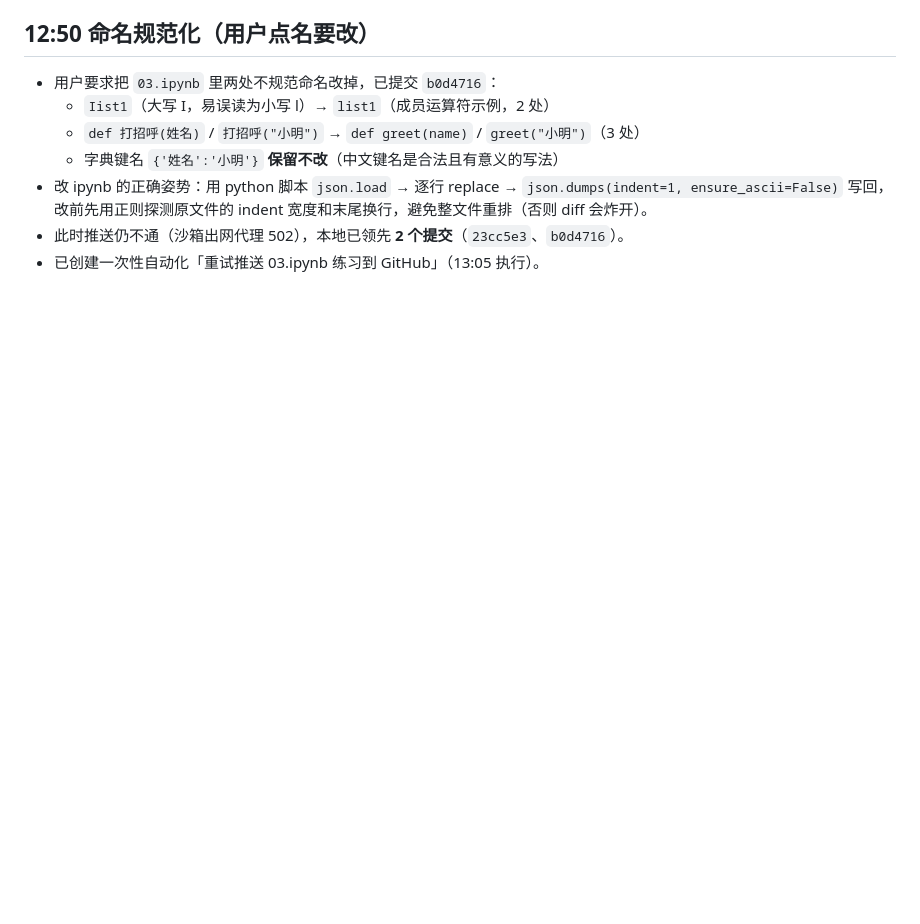
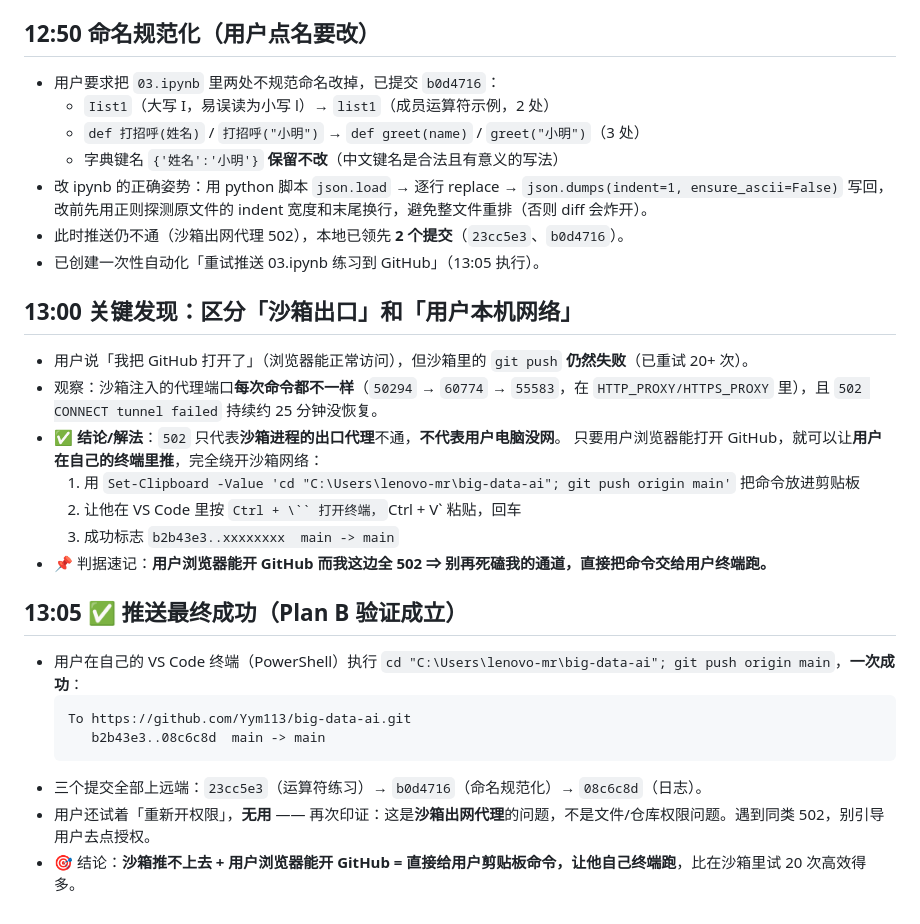
Before and after one commit to Yym113/big-data-ai, a Markdown page: .workbuddy/memory/2026-10-08.md, the part around the change. GitHub-like rendering; blank space fills up the shorter version.

Commit message:
chore(memory): 记录 13:05 推送成功与「用户终端兜底」方案验证

````diff
--- a/.workbuddy/memory/2026-10-08.md
+++ b/.workbuddy/memory/2026-10-08.md
@@ -43,3 +43,23 @@
   改前先用正则探测原文件的 indent 宽度和末尾换行，避免整文件重排（否则 diff 会炸开）。
 - 此时推送仍不通（沙箱出网代理 502），本地已领先 **2 个提交**（`23cc5e3`、`b0d4716`）。
 - 已创建一次性自动化「重试推送 03.ipynb 练习到 GitHub」（13:05 执行）。
+
+## 13:00 关键发现：区分「沙箱出口」和「用户本机网络」
+- 用户说「我把 GitHub 打开了」（浏览器能正常访问），但沙箱里的 `git push` **仍然失败**（已重试 20+ 次）。
+- 观察：沙箱注入的代理端口**每次命令都不一样**（`50294` → `60774` → `55583`，在 `HTTP_PROXY/HTTPS_PROXY` 里），且 `502 CONNECT tunnel failed` 持续约 25 分钟没恢复。
+- ✅ **结论/解法**：`502` 只代表**沙箱进程的出口代理**不通，**不代表用户电脑没网**。
+  只要用户浏览器能打开 GitHub，就可以让**用户在自己的终端里推**，完全绕开沙箱网络：
+  1. 用 `Set-Clipboard -Value 'cd "C:\Users\lenovo-mr\big-data-ai"; git push origin main'` 把命令放进剪贴板
+  2. 让他在 VS Code 里按 `Ctrl + \`` 打开终端，`Ctrl + V` 粘贴，回车
+  3. 成功标志 `b2b43e3..xxxxxxxx  main -> main`
+- 📌 判据速记：**用户浏览器能开 GitHub 而我这边全 502 ⇒ 别再死磕我的通道，直接把命令交给用户终端跑。**
+
+## 13:05 ✅ 推送最终成功（Plan B 验证成立）
+- 用户在自己的 VS Code 终端（PowerShell）执行 `cd "C:\Users\lenovo-mr\big-data-ai"; git push origin main`，**一次成功**：
+  ```
+  To https://github.com/Yym113/big-data-ai.git
+     b2b43e3..08c6c8d  main -> main
+  ```
+- 三个提交全部上远端：`23cc5e3`（运算符练习）→ `b0d4716`（命名规范化）→ `08c6c8d`（日志）。
+- 用户还试着「重新开权限」，**无用** —— 再次印证：这是**沙箱出网代理**的问题，不是文件/仓库权限问题。遇到同类 502，别引导用户去点授权。
+- 🎯 结论：**沙箱推不上去 + 用户浏览器能开 GitHub = 直接给用户剪贴板命令，让他自己终端跑**，比在沙箱里试 20 次高效得多。
````
